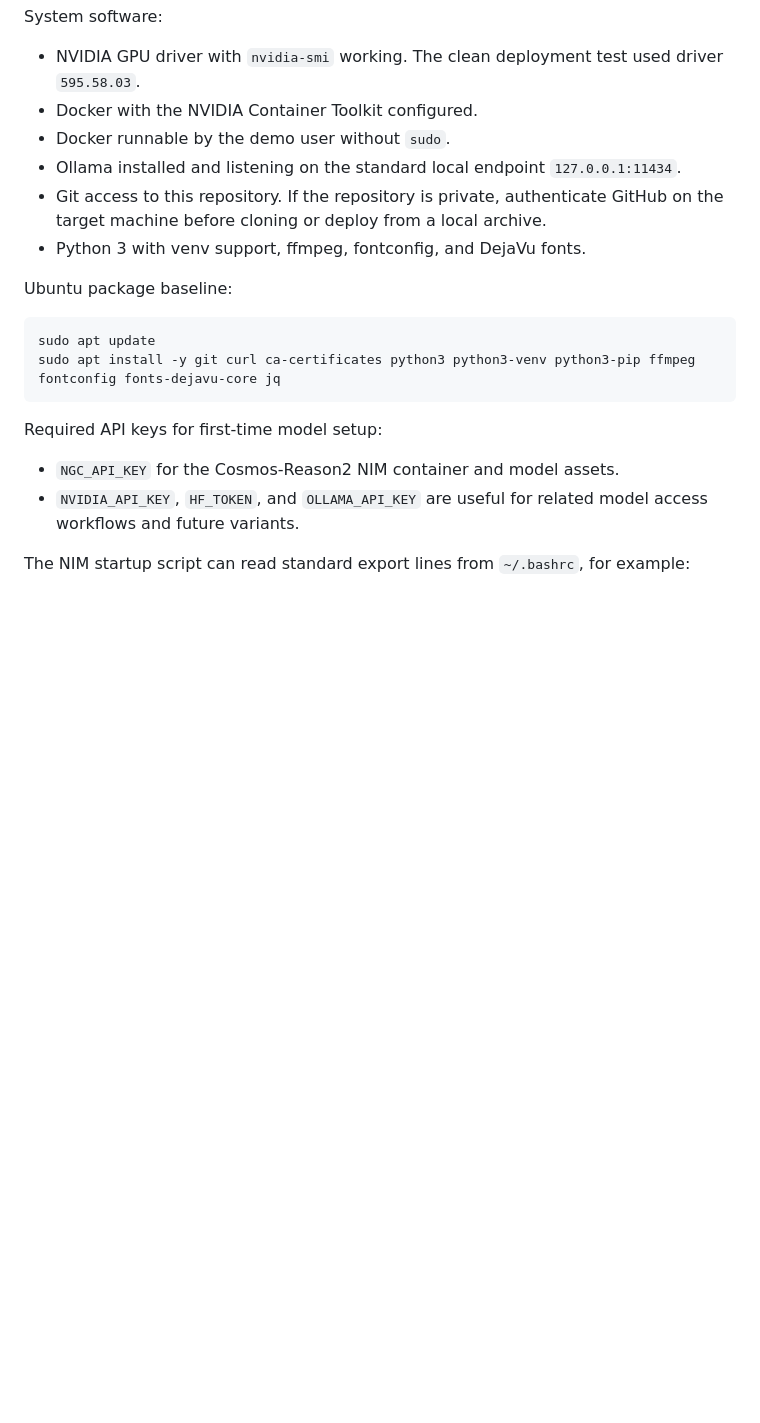
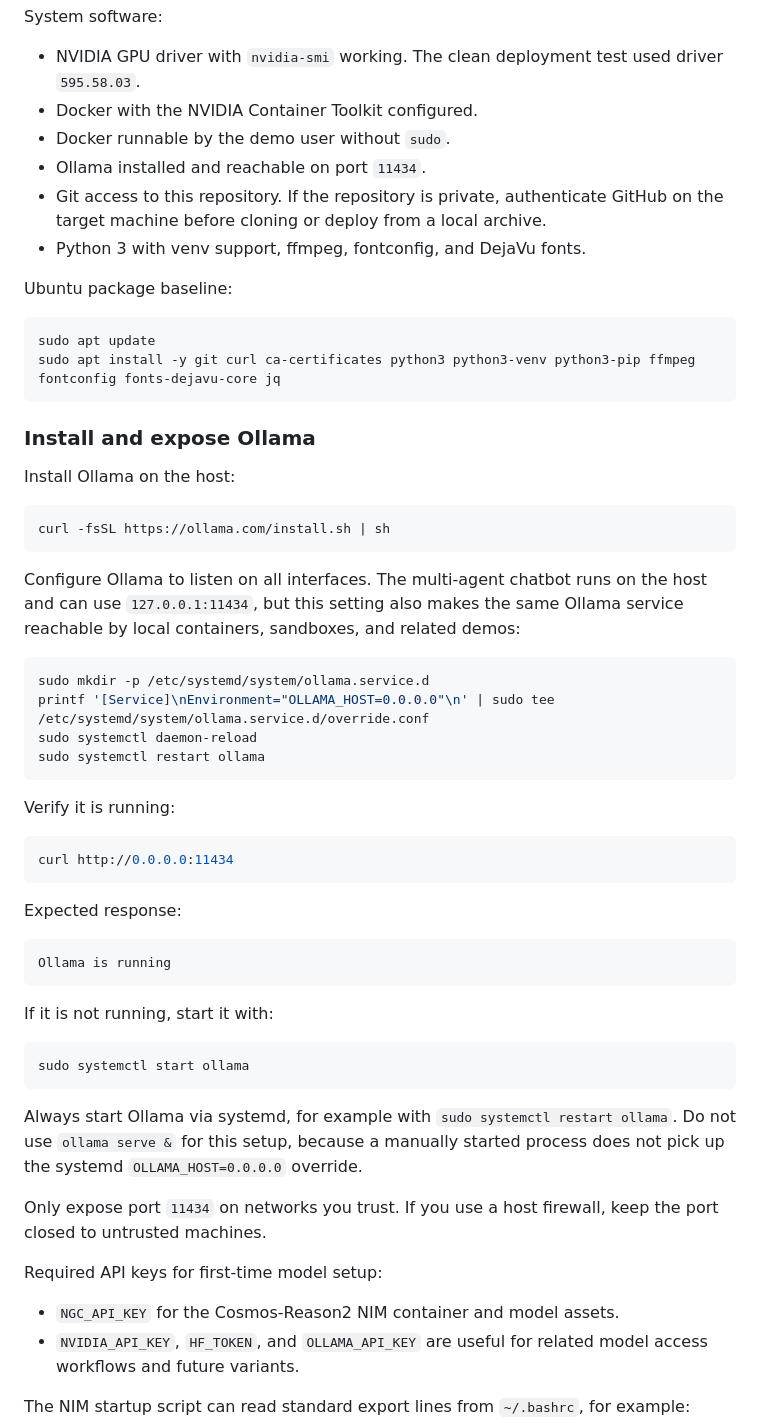
Before and after one commit to nv-drollins/multi-agent-chatbot, a Markdown page: README.md, the part around the change. Rendered like a GitHub page; blank space fills up the shorter version.

Commit message:
Document Ollama host setup

````diff
--- a/README.md
+++ b/README.md
@@ -45,8 +45,7 @@ System software:
   driver `595.58.03`.
 - Docker with the NVIDIA Container Toolkit configured.
 - Docker runnable by the demo user without `sudo`.
-- Ollama installed and listening on the standard local endpoint
-  `127.0.0.1:11434`.
+- Ollama installed and reachable on port `11434`.
 - Git access to this repository. If the repository is private, authenticate
   GitHub on the target machine before cloning or deploy from a local archive.
 - Python 3 with venv support, ffmpeg, fontconfig, and DejaVu fonts.
@@ -57,6 +56,51 @@ Ubuntu package baseline:
 sudo apt update
 sudo apt install -y git curl ca-certificates python3 python3-venv python3-pip ffmpeg fontconfig fonts-dejavu-core jq
 ```
+
+### Install and expose Ollama
+
+Install Ollama on the host:
+
+```bash
+curl -fsSL https://ollama.com/install.sh | sh
+```
+
+Configure Ollama to listen on all interfaces. The multi-agent chatbot runs on
+the host and can use `127.0.0.1:11434`, but this setting also makes the same
+Ollama service reachable by local containers, sandboxes, and related demos:
+
+```bash
+sudo mkdir -p /etc/systemd/system/ollama.service.d
+printf '[Service]\nEnvironment="OLLAMA_HOST=0.0.0.0"\n' | sudo tee /etc/systemd/system/ollama.service.d/override.conf
+sudo systemctl daemon-reload
+sudo systemctl restart ollama
+```
+
+Verify it is running:
+
+```bash
+curl http://0.0.0.0:11434
+```
+
+Expected response:
+
+```text
+Ollama is running
+```
+
+If it is not running, start it with:
+
+```bash
+sudo systemctl start ollama
+```
+
+Always start Ollama via systemd, for example with
+`sudo systemctl restart ollama`. Do not use `ollama serve &` for this setup,
+because a manually started process does not pick up the systemd
+`OLLAMA_HOST=0.0.0.0` override.
+
+Only expose port `11434` on networks you trust. If you use a host firewall,
+keep the port closed to untrusted machines.
 
 Required API keys for first-time model setup:
 
````
